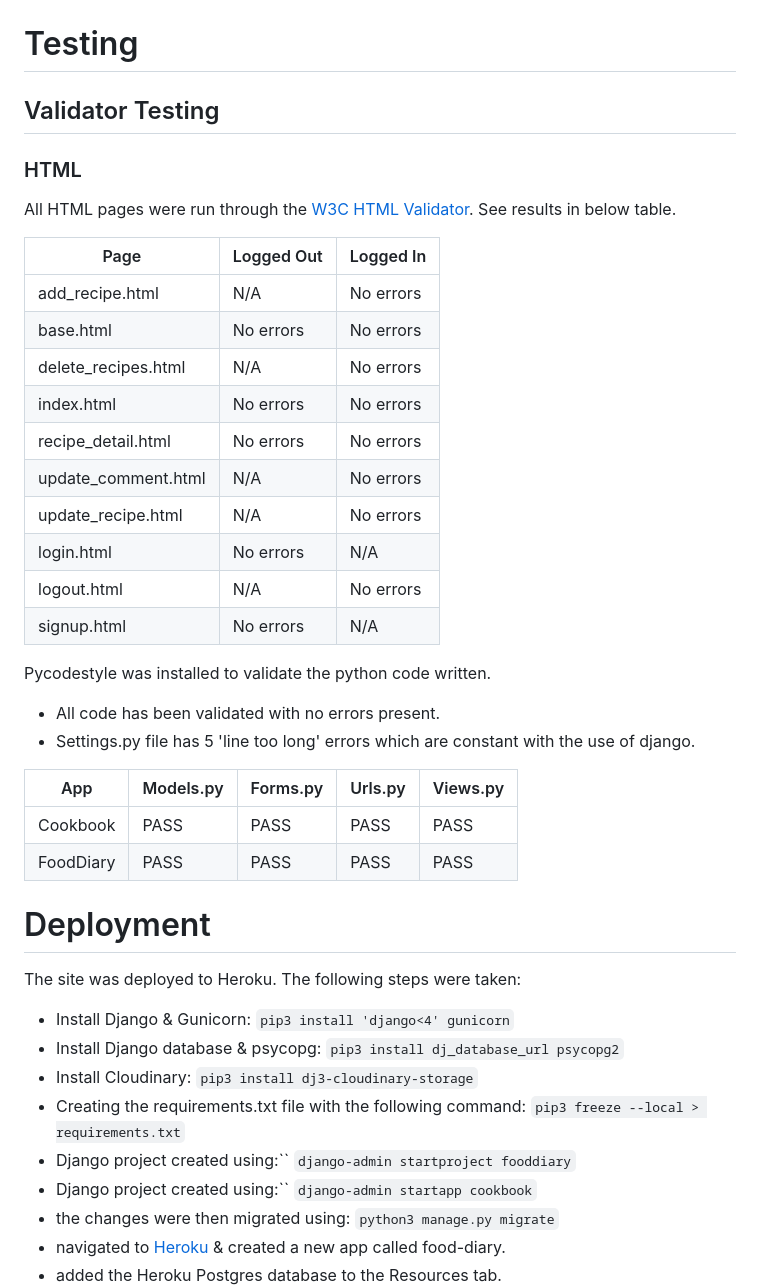
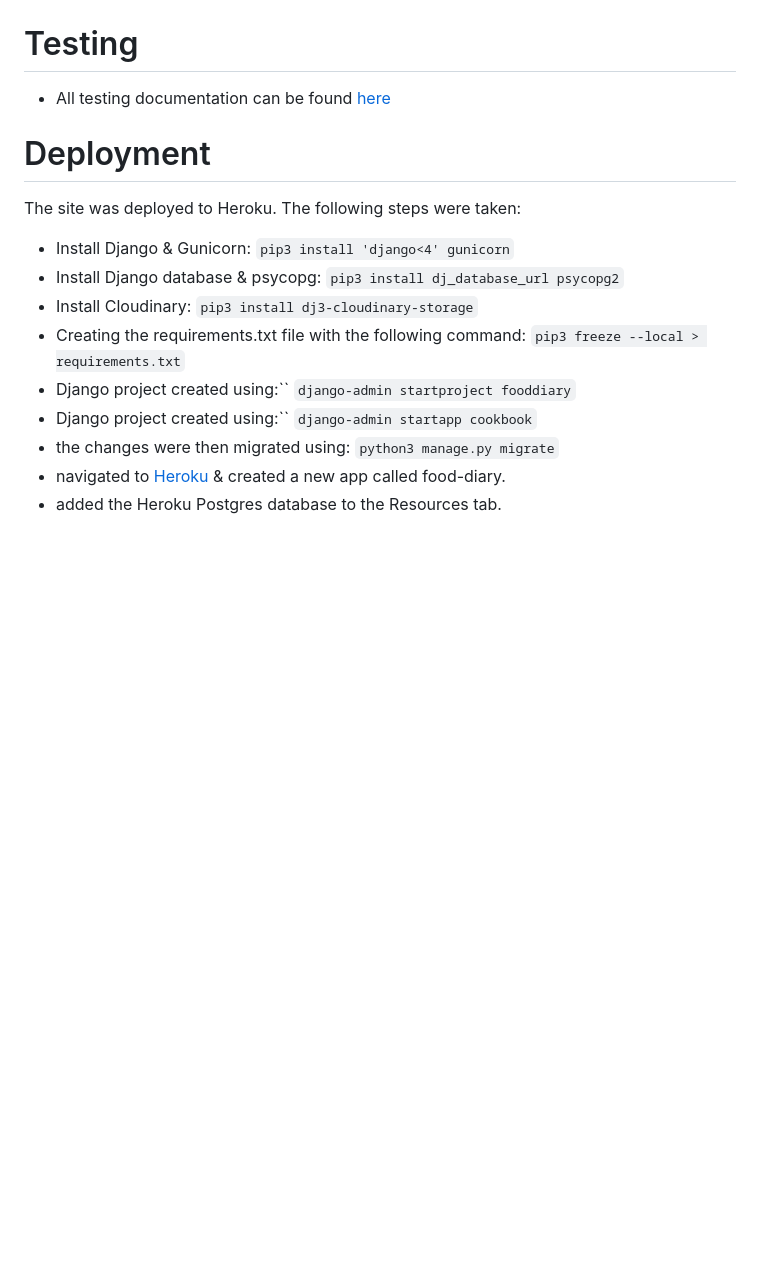
Before and after one commit to JoeQuigley1/PP4_Food_Diary, a Markdown page: README.md, the part around the change. Drawn GitHub-style; blank space fills up the shorter version.

Commit message:
Add meta info, add to readme and create a Tests.md with skeleton user story testing

```diff
--- a/README.md
+++ b/README.md
@@ -22,36 +22,7 @@ The goal of this project was to create an onlie recipe blog.  Users of the blog
 
 # Testing
 
-## Validator Testing
-
-### HTML
-
-All HTML pages were run through the [W3C HTML Validator](https://validator.w3.org/). See results in below table.
-
-| Page                 | Logged Out | Logged In |
-|----------------------|------------|-----------|
-| add_recipe.html      | N/A        | No errors |
-| base.html            | No errors  | No errors |
-| delete_recipes.html  | N/A        | No errors |
-| index.html           | No errors  | No errors |
-| recipe_detail.html   | No errors  | No errors |
-| update_comment.html  | N/A        | No errors |
-| update_recipe.html   | N/A        | No errors |
-| login.html           | No errors  | N/A       |
-| logout.html          | N/A        | No errors |
-| signup.html          | No errors  | N/A       |
-
-
-
-Pycodestyle was installed to validate the python code written.
-
-- All code has been validated with no errors present.
-- Settings.py file has 5 'line too long' errors which are constant with the use of django.
-
-| App       | Models.py |    Forms.py    | Urls.py | Views.py |
-|-----------|-----------|----------------|---------|----------|
-| Cookbook  |    PASS   |      PASS      |   PASS  |   PASS   |
-| FoodDiary |    PASS   |      PASS      |   PASS  |   PASS   |
+-  All testing documentation can be found [here](/TESTS.md)
 
 
 # Deployment
```
Also changed, not shown: TESTS.md (added, +63 -0 lines), docs/testing/Screenshot 2023-03-15 202504.png (added), 2 other files.
